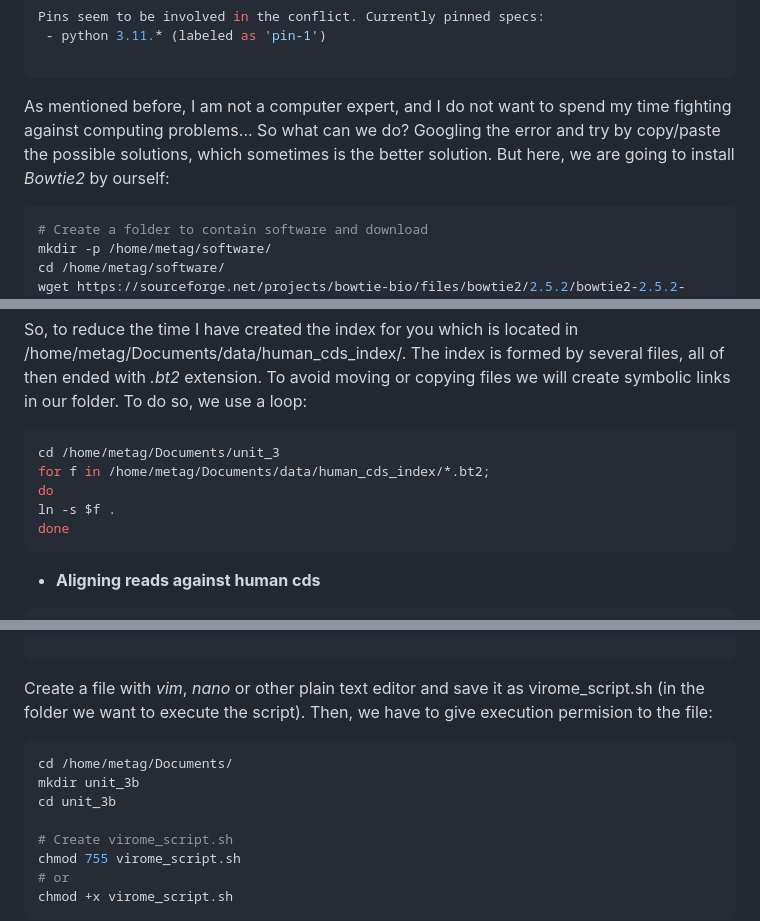
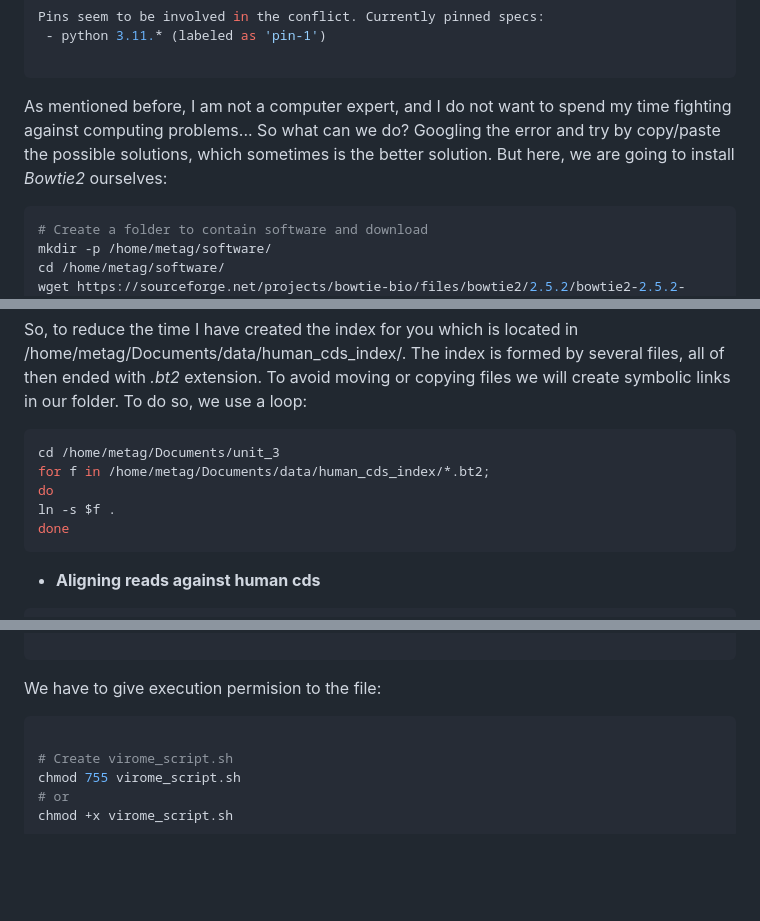
Before and after one commit to ARastrojo/Metagenomics, a Markdown page: UNIT_3 De Novo Assembly.md, 3 parts joined by grey strips. Rendered like a GitHub page; blank space fills up the shorter version.

````diff
--- a/UNIT_3 De Novo Assembly.md
+++ b/UNIT_3 De Novo Assembly.md
@@ -286,7 +270,7 @@ Pins seem to be involved in the conflict. Currently pinned specs:
 
 ```
 
-As mentioned before, I am not a computer expert, and I do not want to spend my time fighting against computing problems... So what can we do? Googling the error and try by copy/paste the possible solutions, which sometimes is the better solution. But here, we are going to install _Bowtie2_ by ourself:
+As mentioned before, I am not a computer expert, and I do not want to spend my time fighting against computing problems... So what can we do? Googling the error and try by copy/paste the possible solutions, which sometimes is the better solution. But here, we are going to install _Bowtie2_ ourselves:
 
 ```bash
 # Create a folder to contain software and download
@@ -322,7 +306,6 @@ bowtie2-build GCF_000001405.40_GRCh38.p14_cds_from_genomic.fna.gz human_cds
 
 So, to reduce the time I have created the index for you which is located in /home/metag/Documents/data/human_cds_index/. The index is formed by several files, all of then ended with _.bt2_ extension. To avoid moving or copying files we will create symbolic links in our folder. To do so, we use a loop:
 
-
 ```bash
 cd /home/metag/Documents/unit_3
 for f in /home/metag/Documents/data/human_cds_index/*.bt2;
@@ -331,6 +314,13 @@ ln -s $f .
 done
 ```
 
+<!--
+Link to download human cds index:
+```bash
+# Downloading index
+gdown --folder https://drive.google.com/drive/folders/1ames4k0NYqKlkxObuGbjJLDh2-UwHVdH
+```
+-->
 - **Aligning reads against human cds**
 
 ```bash
@@ -582,12 +580,9 @@ conda deactivate
 
 ```
 
-Create a file with _vim_, _nano_ or other plain text editor and save it as virome_script.sh (in the folder we want to execute the script). Then, we have to give execution permision to the file:
+We have to give execution permision to the file:
 
 ```bash
-cd /home/metag/Documents/
-mkdir unit_3b
-cd unit_3b
 
 # Create virome_script.sh
 chmod 755 virome_script.sh
````
Also changed, not shown: other parts of UNIT_3 De Novo Assembly.md (+16 -28 lines).
